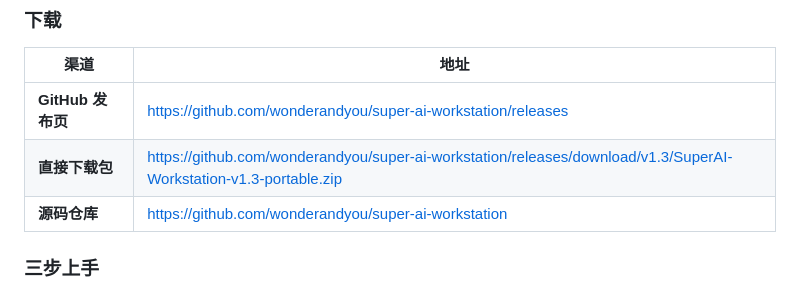
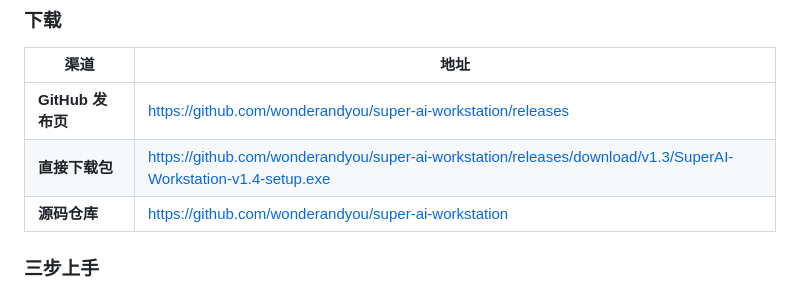
Before and after one commit to wonderandyou/super-ai-workstation, a Markdown page: 介绍.md, the part around the change. Drawn GitHub-style.

```diff
--- a/介绍.md
+++ b/介绍.md
@@ -169,7 +169,7 @@
 | 渠道 | 地址 |
 |---|---|
 | **GitHub 发布页** | https://github.com/wonderandyou/super-ai-workstation/releases |
-| **直接下载包** | https://github.com/wonderandyou/super-ai-workstation/releases/download/v1.3/SuperAI-Workstation-v1.3-portable.zip |
+| **直接下载包** | https://github.com/wonderandyou/super-ai-workstation/releases/download/v1.3/SuperAI-Workstation-v1.4-setup.exe |
 | **源码仓库** | https://github.com/wonderandyou/super-ai-workstation |
 
 ### 三步上手
```
Also changed, not shown: README.md (+10 -6 lines).
